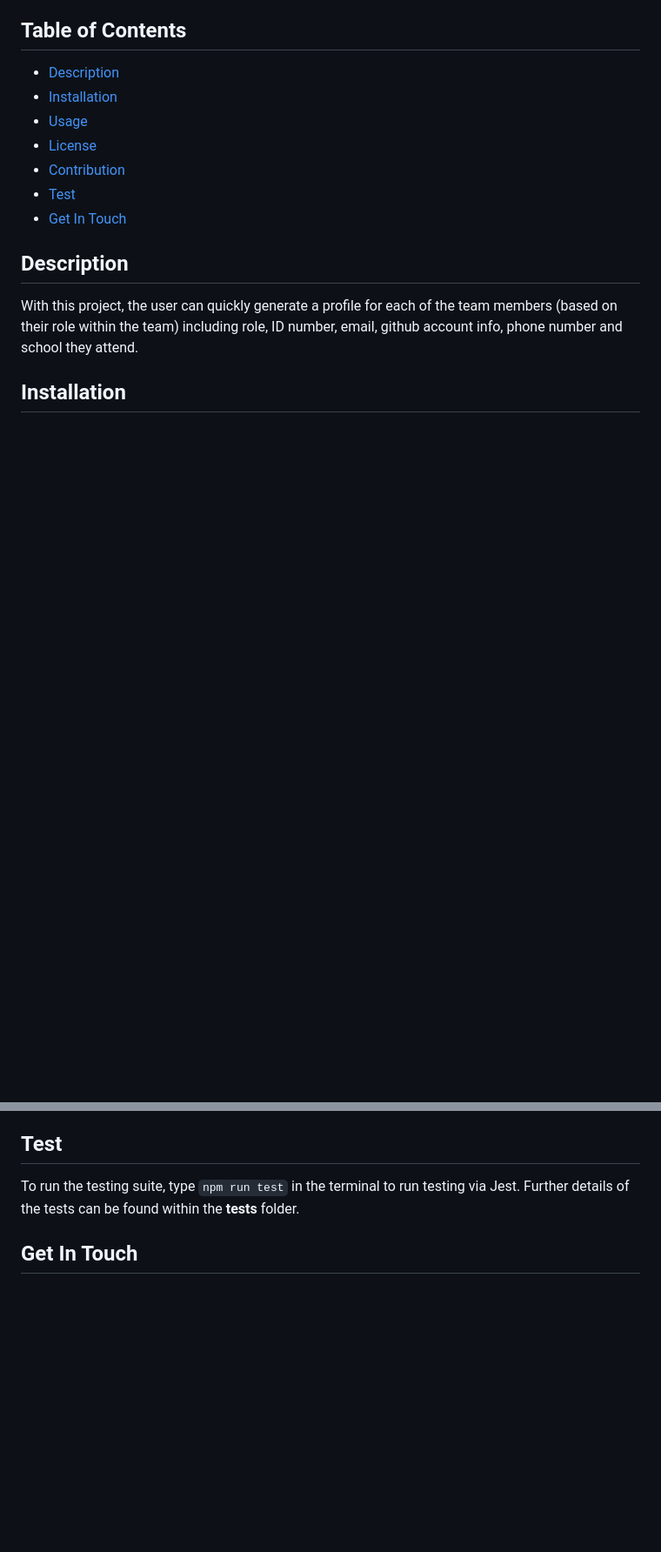
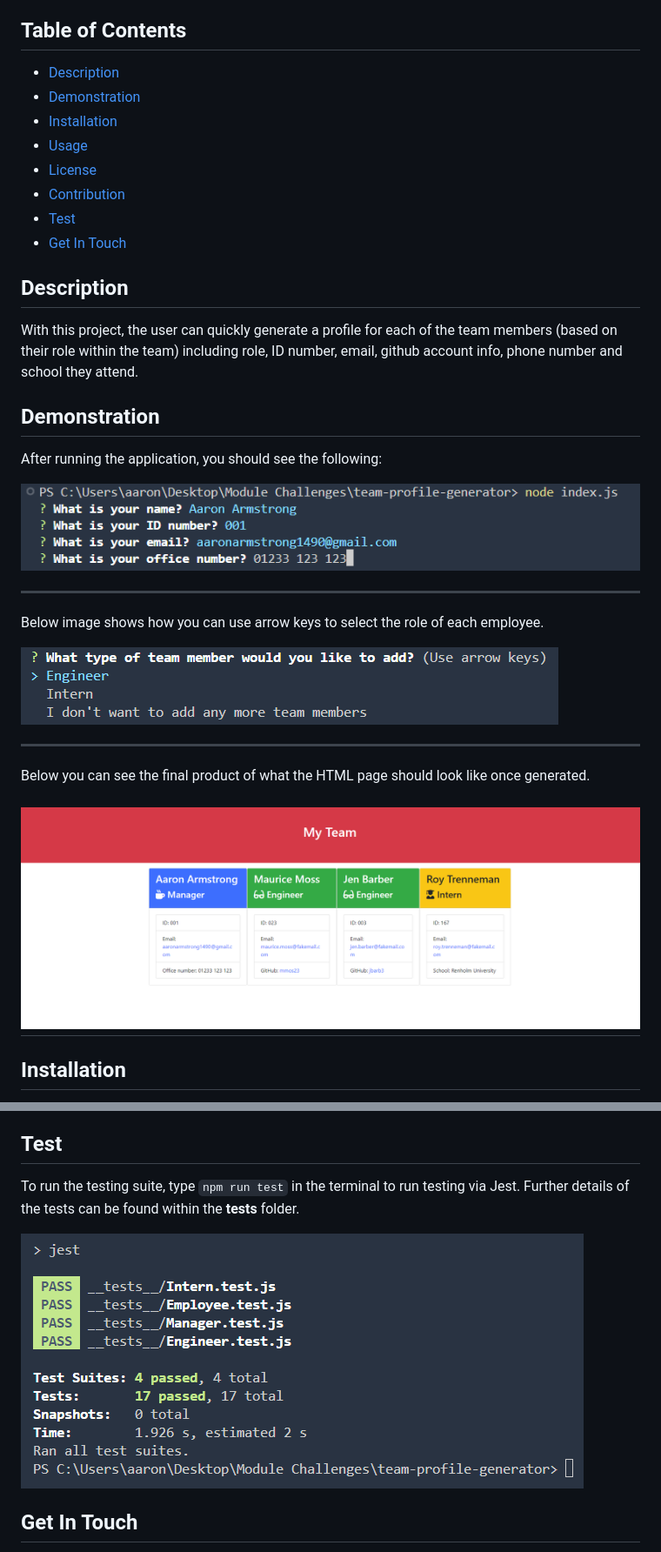
Before and after one commit to aaron1490/team-profile-generator, a Markdown page: README.md, 2 parts joined by grey strips. Shown: that part at 87% size. Rendered like a GitHub page; pictures changed too: assets/images/page demo.png (added); blank space fills up the shorter version.

Commit message:
fix: added demo picture to the README file

````diff
--- a/README.md
+++ b/README.md
@@ -5,6 +5,7 @@
 
 ## Table of Contents
 - [Description](#description)
+- [Demonstration](#demonstration)
 - [Installation](#installation)
 - [Usage](#usage)
 - [License](#license)
@@ -16,6 +17,24 @@
 ## Description
 
 With this project, the user can quickly generate a profile for each of the team members (based on their role within the team) including role, ID number, email, github account info, phone number and school they attend.
+
+## Demonstration
+
+After running the application, you should see the following:
+
+![team-profile-generator](./assets//images/example%201.png)
+
+---
+
+Below image shows how you can use arrow keys to select the role of each employee.
+
+![Role selection demo](./assets/images/selection.png)
+
+---
+Below you can see the final product of what the HTML page should look like once generated.
+
+![page-demo](./assets/images/page%20demo.png)
+---
 
 ## Installation
 1. Ensure you have node.js installed on your device.
@@ -36,6 +55,8 @@ N/A
 ## Test
 To run the testing suite, type ```npm run test``` in the terminal to run testing via Jest. Further details of the tests can be found within the __tests__ folder.
 
+![Test suite demo](./assets/images/Test%20suite.png)
+
 ## Get In Touch
 For any questions relating to the project, please feel free to get in touch with me via email at: [aaronarmstrong1490@gmail.com](mailto:aaronarmstrong1490@gmail.com)
 Feel free to also check out my GitHub profile and follow along at: [aaron1490](https://github.com/aaron1490)
````
